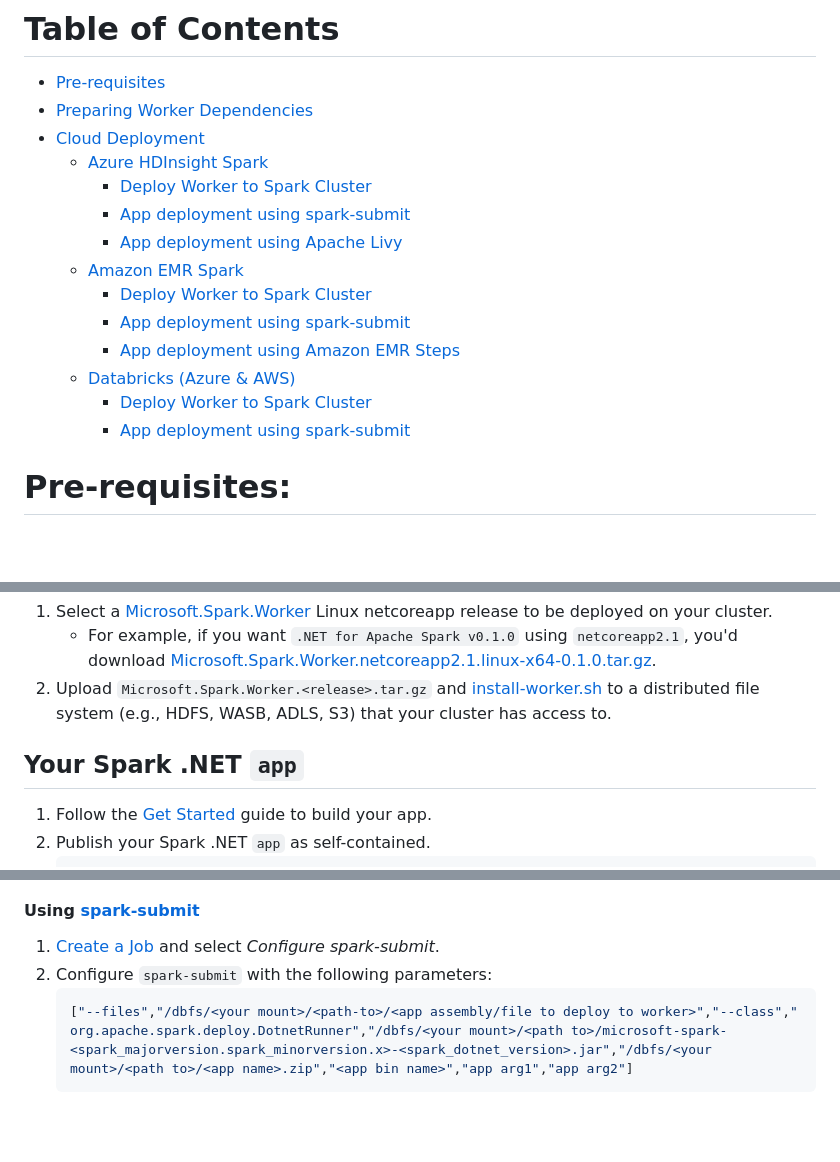
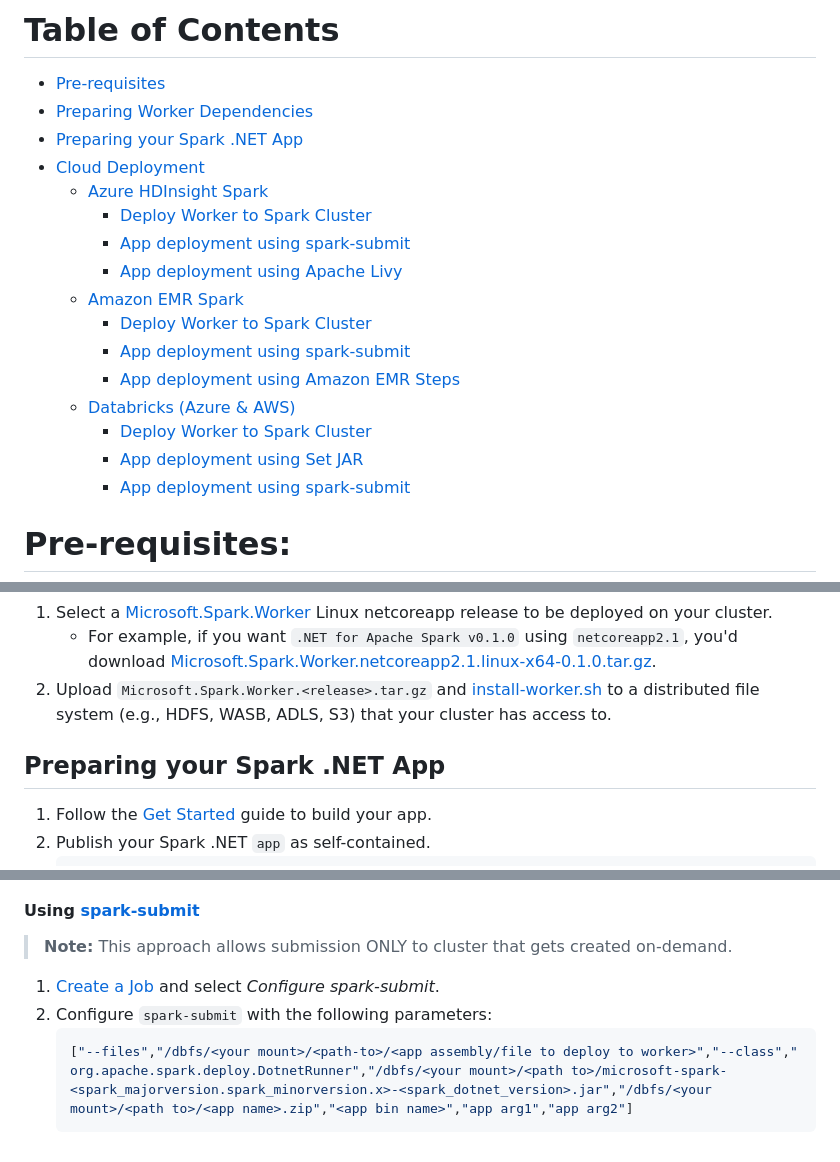
Before and after one commit to dotnet/spark, a Markdown page: deployment/README.md, 3 parts joined by grey strips. Drawn GitHub-style; blank space fills up the shorter version.

````diff
--- a/deployment/README.md
+++ b/deployment/README.md
@@ -4,6 +4,7 @@ Deploying your App on the Cloud
 # Table of Contents
 - [Pre-requisites](#pre-requisites)
 - [Preparing Worker Dependencies](#preparing-worker-dependencies)
+- [Preparing your Spark .NET App](#preparing-your-spark-net-app)
 - [Cloud Deployment](#cloud-deployment)
   - [Azure HDInsight Spark](#azure-hdinsight-spark)
      - [Deploy Worker to Spark Cluster](#deploy-microsoftsparkworker)
@@ -15,6 +16,7 @@ Deploying your App on the Cloud
      - [App deployment using Amazon EMR Steps](#using-amazon-emr-steps)
   - [Databricks (Azure & AWS)](#databricks)
      - [Deploy Worker to Spark Cluster](#deploy-microsoftsparkworker-2)
+     - [App deployment using Set JAR](#using-set-jar)
      - [App deployment using spark-submit](#using-spark-submit-2)
 
 # Pre-requisites:
@@ -39,7 +41,7 @@ Microsoft.Spark.Worker is a backend component that lives on the individual worke
    * For example, if you want `.NET for Apache Spark v0.1.0` using `netcoreapp2.1`, you'd download [Microsoft.Spark.Worker.netcoreapp2.1.linux-x64-0.1.0.tar.gz](https://github.com/dotnet/spark/releases/download/v0.1.0/Microsoft.Spark.Worker.netcoreapp2.1.linux-x64-0.1.0.tar.gz).
 2. Upload `Microsoft.Spark.Worker.<release>.tar.gz` and [install-worker.sh](install-worker.sh) to a distributed file system (e.g., HDFS, WASB, ADLS, S3) that your cluster has access to.
 
-## Your Spark .NET `app`
+## Preparing your Spark .NET App
 1. Follow the [Get Started](https://github.com/dotnet/spark/#get-started) guide to build your app.
 2. Publish your Spark .NET `app` as self-contained.
    ```shell
@@ -181,6 +211,9 @@ Using Databrick's [init script](https://docs.databricks.com/user-guide/clusters/
 #### Using [spark-submit](https://spark.apache.org/docs/latest/submitting-applications.html)
-1. [Create a Job](https://docs.databricks.com/user-guide/jobs.html) and select *Configure spark-submit*.
-2. Configure `spark-submit` with the following parameters:
-   ```shell
-   ["--files","/dbfs/<your mount>/<path-to>/<app assembly/file to deploy to worker>","--class"," org.apache.spark.deploy.DotnetRunner","/dbfs/<your mount>/<path to>/microsoft-spark-<spark_majorversion.spark_minorversion.x>-<spark_dotnet_version>.jar","/dbfs/<your mount>/<path to>/<app name>.zip","<app bin name>","app arg1","app arg2"]
-   ```
+
+> **Note:** This approach allows submission ONLY to cluster that gets created on-demand.
+
+  1. [Create a Job](https://docs.databricks.com/user-guide/jobs.html) and select *Configure spark-submit*.
+  2. Configure `spark-submit` with the following parameters:
+     ```shell
+     ["--files","/dbfs/<your mount>/<path-to>/<app assembly/file to deploy to worker>","--class"," org.apache.spark.deploy.DotnetRunner","/dbfs/<your mount>/<path to>/microsoft-spark-<spark_majorversion.spark_minorversion.x>-<spark_dotnet_version>.jar","/dbfs/<your mount>/<path to>/<app name>.zip","<app bin name>","app arg1","app arg2"]
+     ```
````
Also changed, not shown: other parts of deployment/README.md (+40 -12 lines), docs/img/databricks-set-jar.PNG (added), docs/img/deployment-databricks-init-script.PNG (added), 1 other file.
